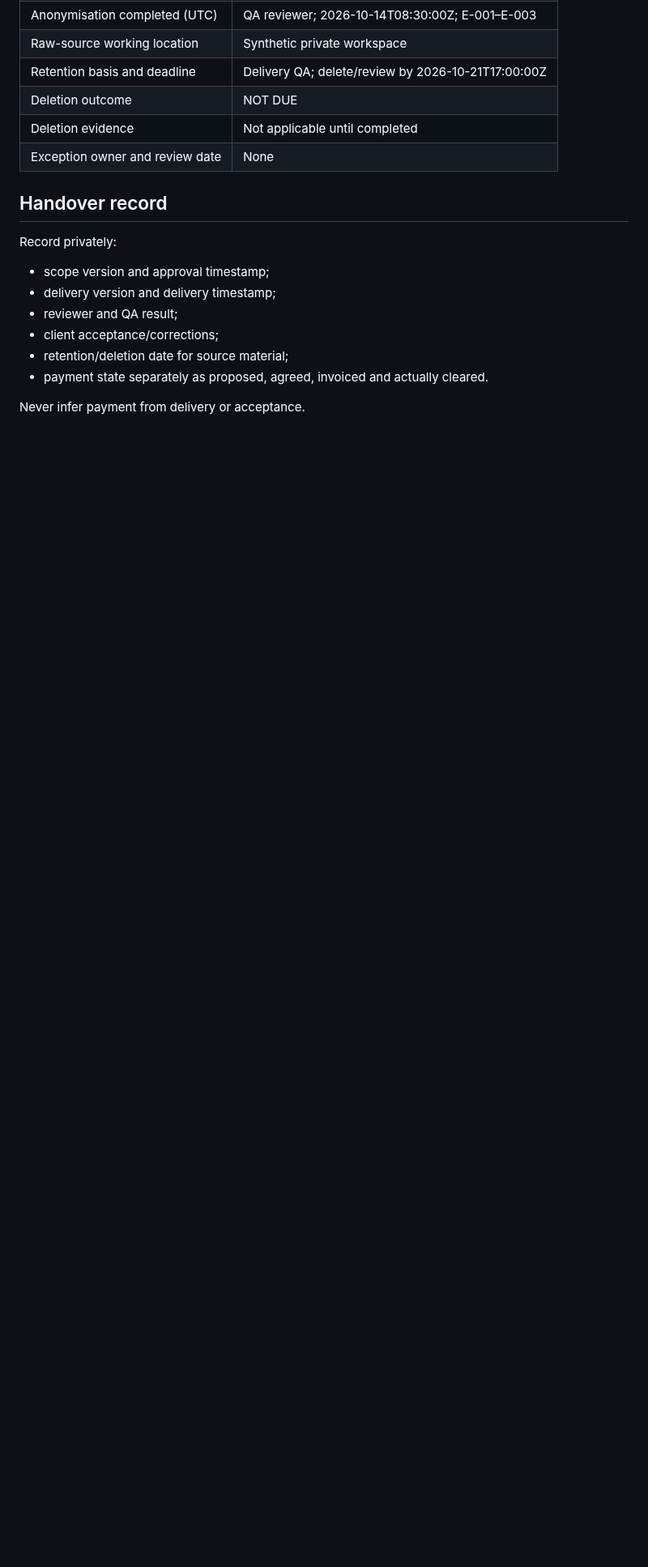
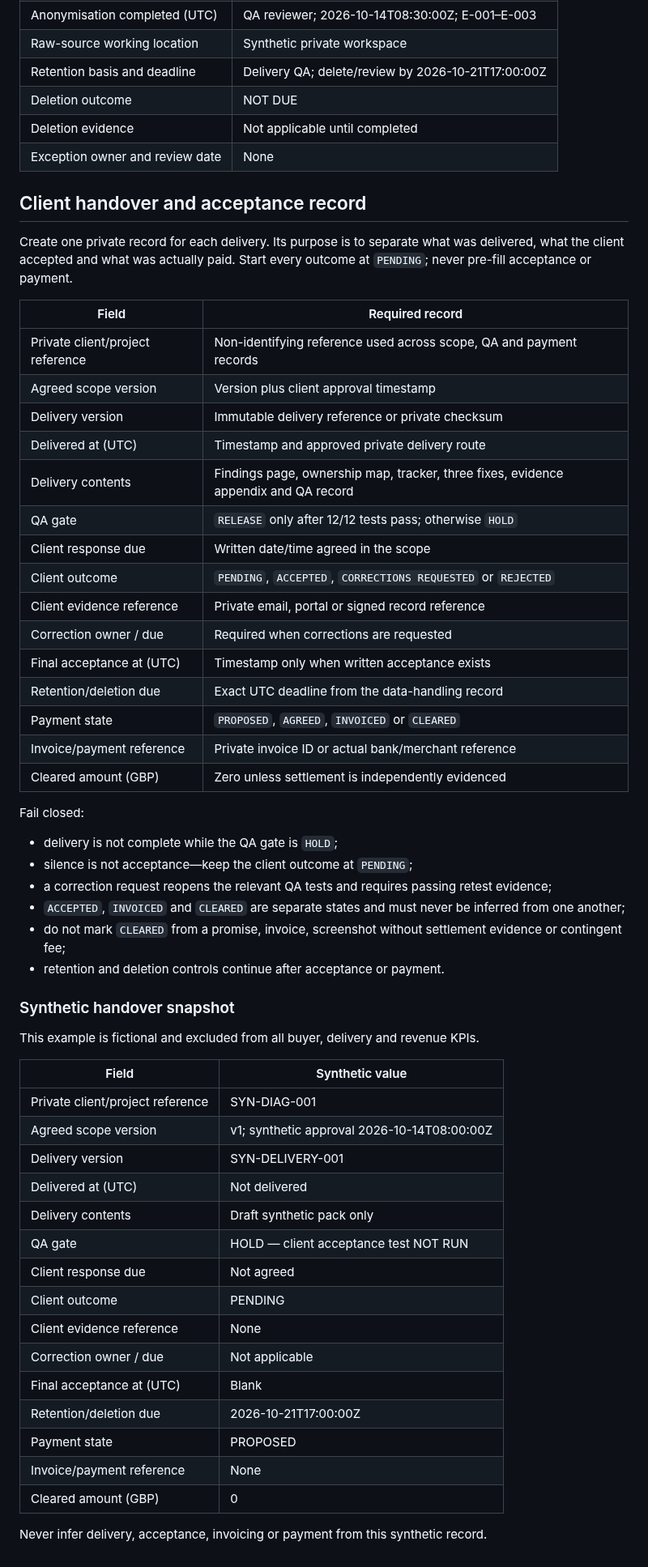
Before and after one commit to mikeyrnewton-pixel/newton-revenue-site, a Markdown page: ENQUIRY_DIAGNOSTIC_DELIVERY_QA.md, the part around the change. Shown at 81% size. Drawn GitHub-style; blank space fills up the shorter version.

Commit message:
Add fail-closed client handover and acceptance record

```diff
--- a/ENQUIRY_DIAGNOSTIC_DELIVERY_QA.md
+++ b/ENQUIRY_DIAGNOSTIC_DELIVERY_QA.md
@@ -250,15 +250,57 @@ This example is fictional and must not be used as evidence for a real delivery.
 | Deletion evidence | Not applicable until completed |
 | Exception owner and review date | None |
 
-## Handover record
+## Client handover and acceptance record
 
-Record privately:
+Create one private record for each delivery. Its purpose is to separate what was delivered, what the client accepted and what was actually paid. Start every outcome at `PENDING`; never pre-fill acceptance or payment.
 
-- scope version and approval timestamp;
-- delivery version and delivery timestamp;
-- reviewer and QA result;
-- client acceptance/corrections;
-- retention/deletion date for source material;
-- payment state separately as proposed, agreed, invoiced and actually cleared.
+| Field | Required record |
+| --- | --- |
+| Private client/project reference | Non-identifying reference used across scope, QA and payment records |
+| Agreed scope version | Version plus client approval timestamp |
+| Delivery version | Immutable delivery reference or private checksum |
+| Delivered at (UTC) | Timestamp and approved private delivery route |
+| Delivery contents | Findings page, ownership map, tracker, three fixes, evidence appendix and QA record |
+| QA gate | `RELEASE` only after 12/12 tests pass; otherwise `HOLD` |
+| Client response due | Written date/time agreed in the scope |
+| Client outcome | `PENDING`, `ACCEPTED`, `CORRECTIONS REQUESTED` or `REJECTED` |
+| Client evidence reference | Private email, portal or signed record reference |
+| Correction owner / due | Required when corrections are requested |
+| Final acceptance at (UTC) | Timestamp only when written acceptance exists |
+| Retention/deletion due | Exact UTC deadline from the data-handling record |
+| Payment state | `PROPOSED`, `AGREED`, `INVOICED` or `CLEARED` |
+| Invoice/payment reference | Private invoice ID or actual bank/merchant reference |
+| Cleared amount (GBP) | Zero unless settlement is independently evidenced |
 
-Never infer payment from delivery or acceptance.
+Fail closed:
+
+- delivery is not complete while the QA gate is `HOLD`;
+- silence is not acceptance—keep the client outcome at `PENDING`;
+- a correction request reopens the relevant QA tests and requires passing retest evidence;
+- `ACCEPTED`, `INVOICED` and `CLEARED` are separate states and must never be inferred from one another;
+- do not mark `CLEARED` from a promise, invoice, screenshot without settlement evidence or contingent fee;
+- retention and deletion controls continue after acceptance or payment.
+
+### Synthetic handover snapshot
+
+This example is fictional and excluded from all buyer, delivery and revenue KPIs.
+
+| Field | Synthetic value |
+| --- | --- |
+| Private client/project reference | SYN-DIAG-001 |
+| Agreed scope version | v1; synthetic approval 2026-10-14T08:00:00Z |
+| Delivery version | SYN-DELIVERY-001 |
+| Delivered at (UTC) | Not delivered |
+| Delivery contents | Draft synthetic pack only |
+| QA gate | HOLD — client acceptance test NOT RUN |
+| Client response due | Not agreed |
+| Client outcome | PENDING |
+| Client evidence reference | None |
+| Correction owner / due | Not applicable |
+| Final acceptance at (UTC) | Blank |
+| Retention/deletion due | 2026-10-21T17:00:00Z |
+| Payment state | PROPOSED |
+| Invoice/payment reference | None |
+| Cleared amount (GBP) | 0 |
+
+Never infer delivery, acceptance, invoicing or payment from this synthetic record.
```
